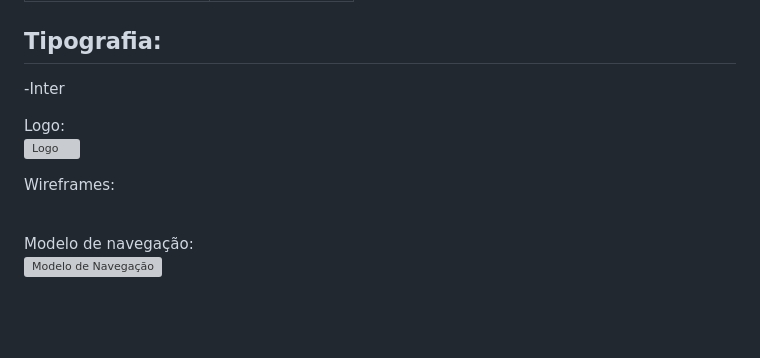
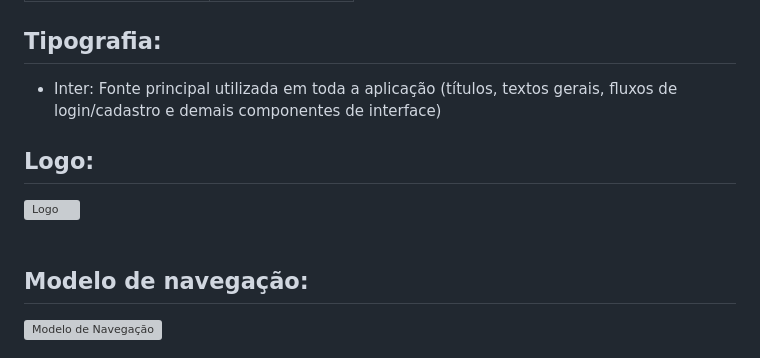
Before and after one commit to jppiress/Amaral-Carvalho, a Markdown page: README.md, the part around one of its changes. Drawn GitHub-style; blank space fills up the shorter version; grey boxes are pictures that could not be loaded.

Commit message:
Revise logo and navigation model sections
Updated sections for logo, navigation model, and wireframes in the README.

```diff
--- a/README.md
+++ b/README.md
@@ -208,15 +208,13 @@ Análise detalhada das viabilidades técnica, operacional, de mercado e financei
 
 
 ## Tipografia:
--Inter
+- Inter: Fonte principal utilizada em toda a aplicação (títulos, textos gerais, fluxos de login/cadastro e demais componentes de interface)
 
-Logo:<br>
+## Logo:<br>
 <img width="1280" height="698" alt="Logo" src="https://github.com/user-attachments/assets/9d1bb7a0-9b66-4f70-bef7-cabb3f6491e9" />
 <br>
 
-Wireframes:
-
 <br>
 
-Modelo de navegação:<br>
+## Modelo de navegação:<br>
 <img width="772" height="612" alt="Modelo de Navegação" src="https://github.com/user-attachments/assets/82afa96b-bcf0-4a99-bbad-ed03aaf491bb" />
```
Also changed, not shown: other parts of README.md (+7 -0 lines).
